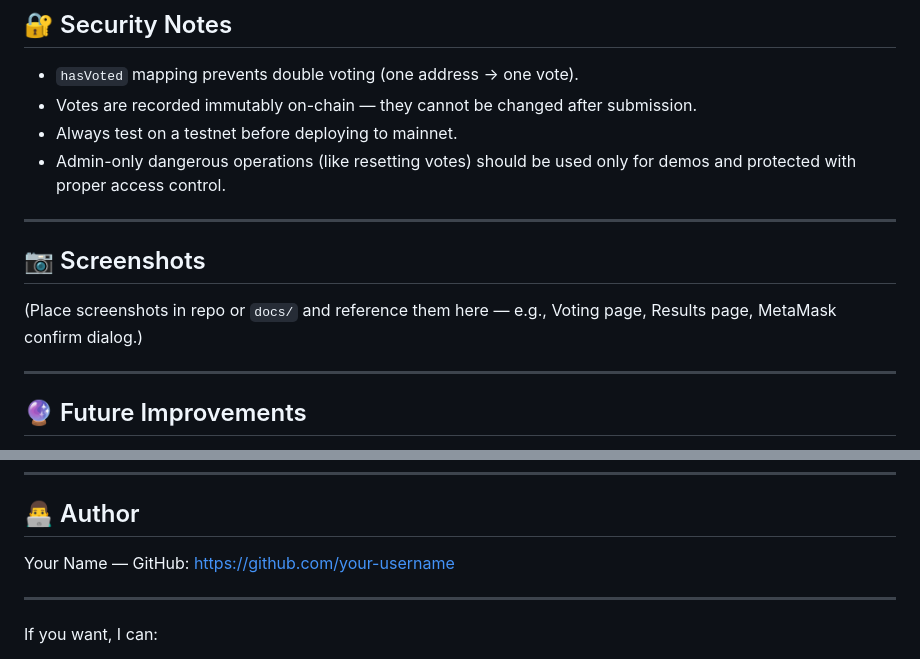
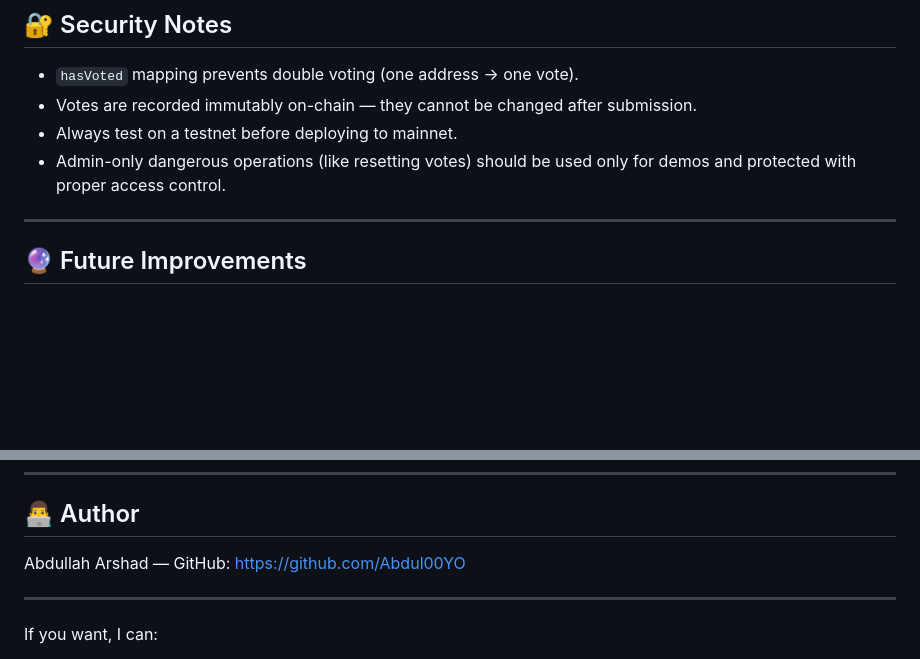
Before and after one commit to Abdul00YO/Blockchain-Voting-System, a Markdown page: README.markdown, 2 parts joined by grey strips. Drawn GitHub-style; blank space fills up the shorter version.

```diff
--- a/README.markdown
+++ b/README.markdown
@@ -97,11 +97,7 @@ Make sure you have installed:
 - Always test on a testnet before deploying to mainnet.
 - Admin-only dangerous operations (like resetting votes) should be used only for demos and protected with proper access control.
 
----
 
-## 📷 Screenshots
-
-(Place screenshots in repo or `docs/` and reference them here — e.g., Voting page, Results page, MetaMask confirm dialog.)
 
 ---
 
@@ -133,7 +129,7 @@ This project is licensed under the MIT License — see the `LICENSE` file for de
 
 ## 👨‍💻 Author
 
-Your Name — GitHub: https://github.com/your-username
+Abdullah Arshad — GitHub: https://github.com/Abdul00YO
 
 ---
 
```
